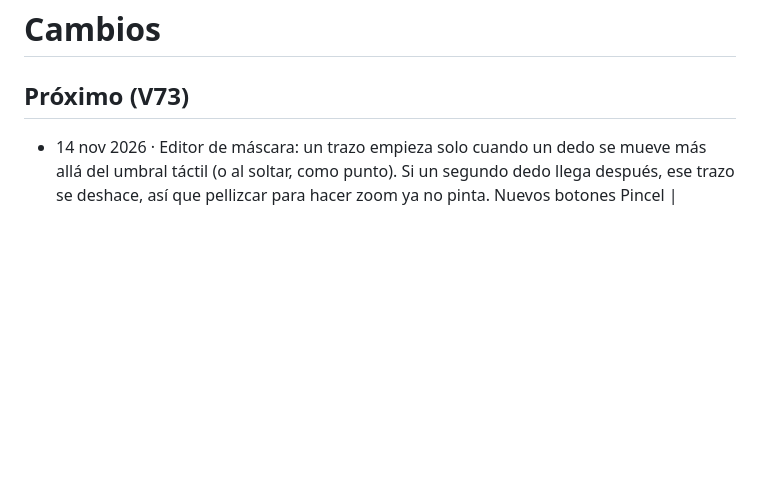
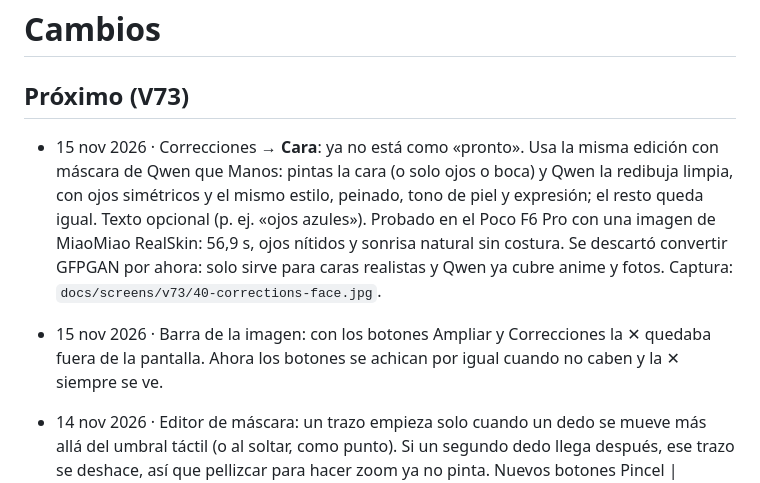
Before and after one commit to GrimmDev-Glitch/hexanima, a Markdown page: CHANGES.md, the part around the change. Drawn GitHub-style; blank space fills up the shorter version.

```diff
--- a/CHANGES.md
+++ b/CHANGES.md
@@ -2,6 +2,8 @@
 
 ## Próximo (V73)
 
+- 15 nov 2026 · Correcciones → **Cara**: ya no está como «pronto». Usa la misma edición con máscara de Qwen que Manos: pintas la cara (o solo ojos o boca) y Qwen la redibuja limpia, con ojos simétricos y el mismo estilo, peinado, tono de piel y expresión; el resto queda igual. Texto opcional (p. ej. «ojos azules»). Probado en el Poco F6 Pro con una imagen de MiaoMiao RealSkin: 56,9 s, ojos nítidos y sonrisa natural sin costura. Se descartó convertir GFPGAN por ahora: solo sirve para caras realistas y Qwen ya cubre anime y fotos. Captura: `docs/screens/v73/40-corrections-face.jpg`.
+- 15 nov 2026 · Barra de la imagen: con los botones Ampliar y Correcciones la ✕ quedaba fuera de la pantalla. Ahora los botones se achican por igual cuando no caben y la ✕ siempre se ve.
 - 14 nov 2026 · Editor de máscara: un trazo empieza solo cuando un dedo se mueve más allá del umbral táctil (o al soltar, como punto). Si un segundo dedo llega después, ese trazo se deshace, así que pellizcar para hacer zoom ya no pinta. Nuevos botones Pincel | Borrador | Mover; en Mover, un dedo desplaza la imagen ampliada sin pintar. Probado en el Poco F6 Pro: trazo, punto con un toque, desplazamiento con zoom 1,6× sin marcar y borrador. El pellizco real con dos dedos no se puede simular por ADB y falta validarlo a mano. Capturas: `docs/screenshots/mask-move-mode-zoom-20261114.png` y `mask-eraser-20261114.png`.
 - 14 nov 2026 · Bibliotecas de LoRA de Anima y MOSS: botón «Importar» junto a Civitai y Hecho. En MOSS, el archivo importado se guarda en la biblioteca (junto a las descargas de Civitai) y queda seleccionado. Probado con `Ratatatat74-moss.safetensors` desde Descargas: «Compatible: rango 8, 41 de 42 bloques». Después se restauró Impressionism como LoRA activa. Capturas: `moss-lora-library-import-20261114.png` y `moss-lora-imported-from-storage-20261114.png`.
 - 14 nov 2026 · MOSS base y Harem usan siempre sus 4 pasos destilados, sin selector. RealSkin muestra solo «4 pasos rapid-moss / 8 pasos DMD», y únicamente si el complemento DMD está instalado. Verificado en el teléfono con Harem y RealSkin. Capturas: `harem-moss-fixed-4-steps-20261114.png` y `realskin-main-20261114.png`.
```
Also changed, not shown: README.md (+1 -1 lines), docs/screens/v73/40-corrections-face.jpg (added), 2 other files.
